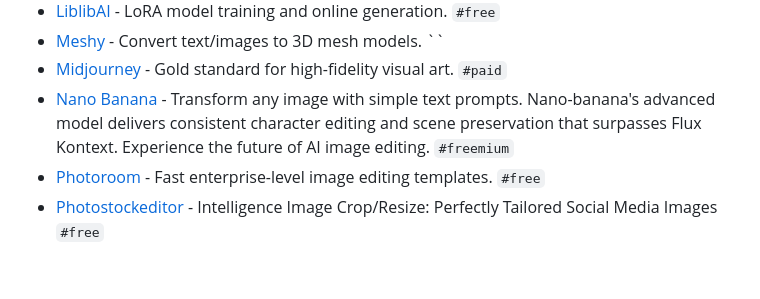
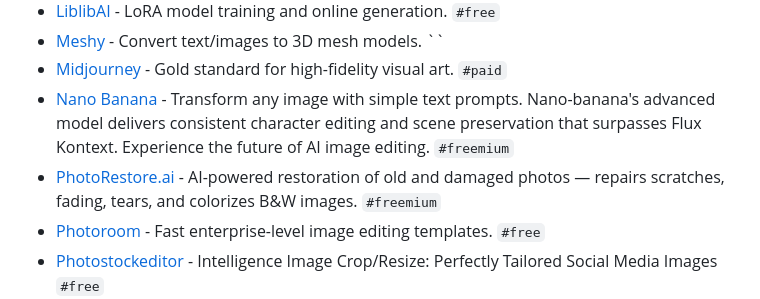
Before and after one commit to SergiuPogor/hanishrao-collective-ai-tools, a Markdown page: README.md, the part around the change. Drawn GitHub-style; blank space fills up the shorter version.

Commit message:
Add PhotoRestore.ai to Image Editing section

```diff
--- a/README.md
+++ b/README.md
@@ -694,6 +694,7 @@ Use these hashtags in search to filter out the tools
 - [Meshy](https://www.meshy.ai/) - Convert text/images to 3D mesh models. ``
 - [Midjourney](https://www.midjourney.com/) - Gold standard for high-fidelity visual art. `#paid`
 - [Nano Banana](https://nanobanana.im/) - Transform any image with simple text prompts. Nano-banana's advanced model delivers consistent character editing and scene preservation that surpasses Flux Kontext. Experience the future of AI image editing. `#freemium`
+- [PhotoRestore.ai](https://photorestore.ai) - AI-powered restoration of old and damaged photos — repairs scratches, fading, tears, and colorizes B&W images. `#freemium`
 - [Photoroom](https://www.photoroom.com/) - Fast enterprise-level image editing templates. `#free`
 - [Photostockeditor](https://photostockeditor.com/tools/socialmedia-resize) - Intelligence Image Crop/Resize: Perfectly Tailored Social Media Images `#free`
 - [remove.bg](https://remove.bg/) - Online background remover (5 seconds)1. `#free`
```
